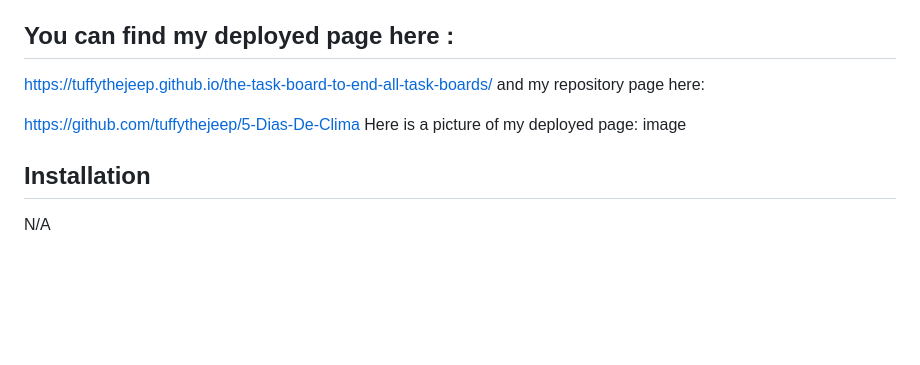
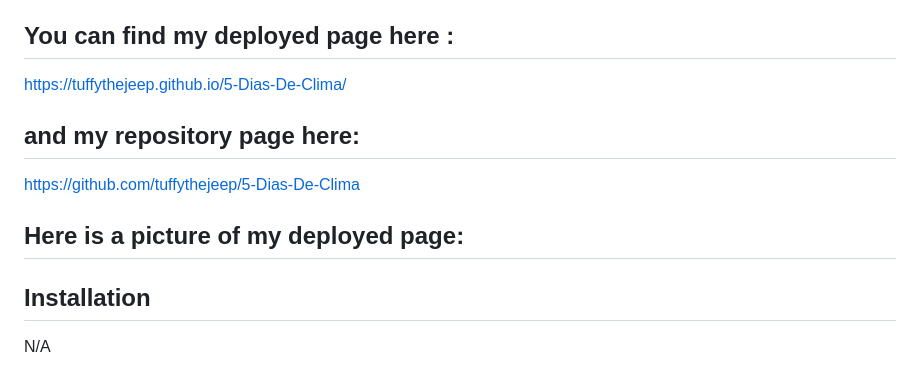
Before and after one commit to tuffythejeep/5-Day-Weather-Webpage, a Markdown page: README.md, the part around the change. Drawn GitHub-style; blank space fills up the shorter version.

```diff
--- a/README.md
+++ b/README.md
@@ -32,11 +32,15 @@ WHEN I click on a city in the search history
 
 ## You can find my deployed page here :
 
-https://tuffythejeep.github.io/the-task-board-to-end-all-task-boards/
-and my repository page here:
+https://tuffythejeep.github.io/5-Dias-De-Clima/
+
+## and my repository page here:
 
 https://github.com/tuffythejeep/5-Dias-De-Clima
-Here is a picture of my deployed page: image
+
+## Here is a picture of my deployed page:
+
+
 
 ## Installation
 N/A
```
